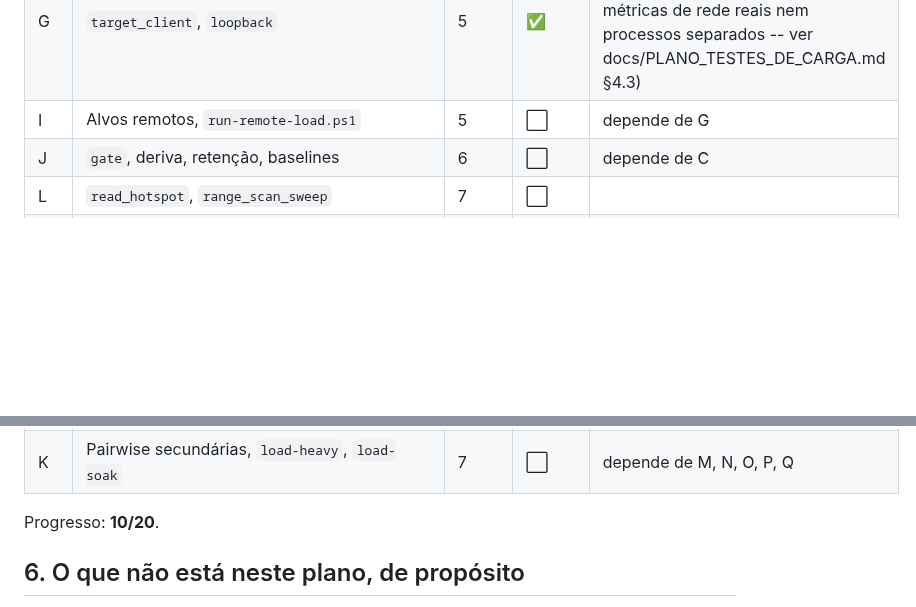
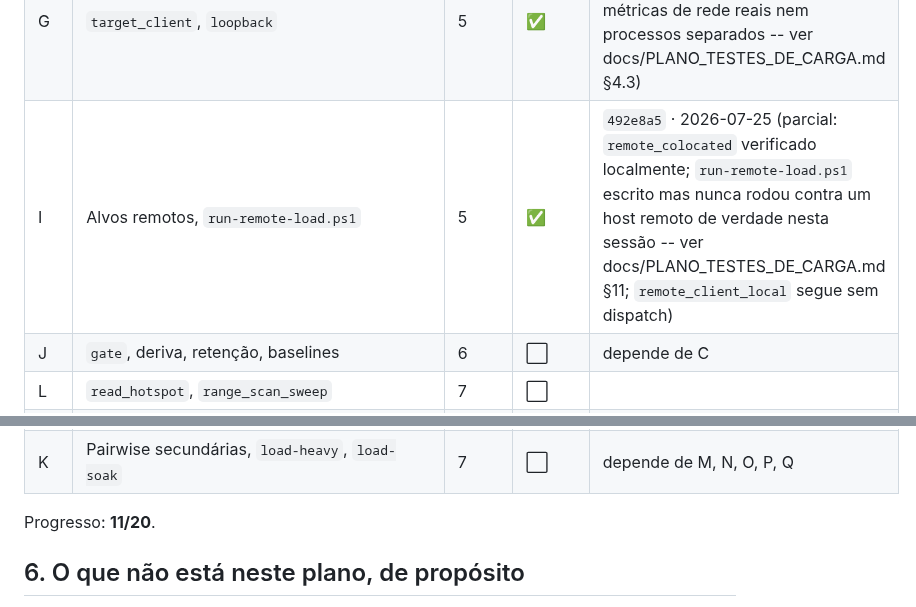
Before and after one commit to sergioleal/moDb, a Markdown page: docs-process/PLANO_IMPLEMENTACAO_CARGA.md, 2 parts joined by grey strips. Drawn GitHub-style; blank space fills up the shorter version.

Commit message:
docs: marca Subfase I concluída (parcial), Onda 5 fechada (492e8a5)

```diff
--- a/docs-process/PLANO_IMPLEMENTACAO_CARGA.md
+++ b/docs-process/PLANO_IMPLEMENTACAO_CARGA.md
@@ -231,7 +231,7 @@ data, conforme [RASTREADOR.md](RASTREADOR.md).
 | F | `progress_window`, `resume` | 3 | ✅ | `6ea2e02` · 2026-07-25 |
 | H | Escalas altas, calibração, guarda-corpos | 4 | ✅ | `7b4779f` · 2026-07-25 (calibração reduzida: 10k/100k medidos, 250k/500k/1M extrapolados -- ver docs/PLANO_TESTES_DE_CARGA.md §10) |
 | G | `target_client`, `loopback` | 5 | ✅ | `3442bec` · 2026-07-25 (versão mínima: só `create_only`; sem métricas de rede reais nem processos separados -- ver docs/PLANO_TESTES_DE_CARGA.md §4.3) |
-| I | Alvos remotos, `run-remote-load.ps1` | 5 | ⬜ | depende de G |
+| I | Alvos remotos, `run-remote-load.ps1` | 5 | ✅ | `492e8a5` · 2026-07-25 (parcial: `remote_colocated` verificado localmente; `run-remote-load.ps1` escrito mas nunca rodou contra um host remoto de verdade nesta sessão -- ver docs/PLANO_TESTES_DE_CARGA.md §11; `remote_client_local` segue sem dispatch) |
 | J | `gate`, deriva, retenção, baselines | 6 | ⬜ | depende de C |
 | L | `read_hotspot`, `range_scan_sweep` | 7 | ⬜ | |
 | M | `mixed_oltp` (concorrência real) | 7 | ⬜ | fecha D1 para `--concurrency` |
@@ -242,7 +242,7 @@ data, conforme [RASTREADOR.md](RASTREADOR.md).
 | R | Harness kill/restart, `restart_recovery` | 7 | ⬜ | ver §17 risco 13 |
 | K | Pairwise secundárias, `load-heavy`, `load-soak` | 7 | ⬜ | depende de M, N, O, P, Q |
 
-Progresso: **10/20**.
+Progresso: **11/20**.
 
 ## 6. O que não está neste plano, de propósito
 
```
